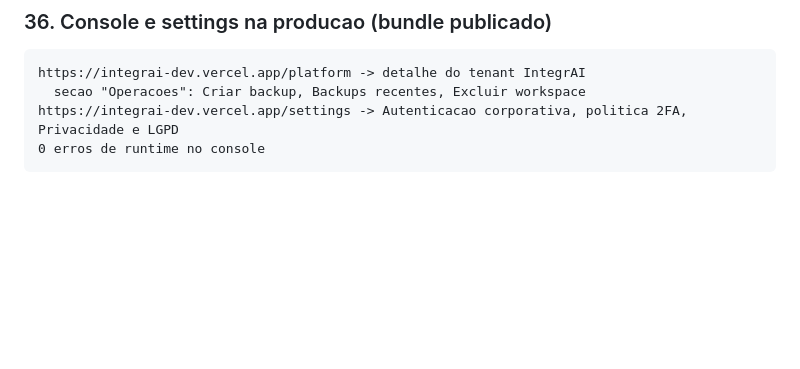
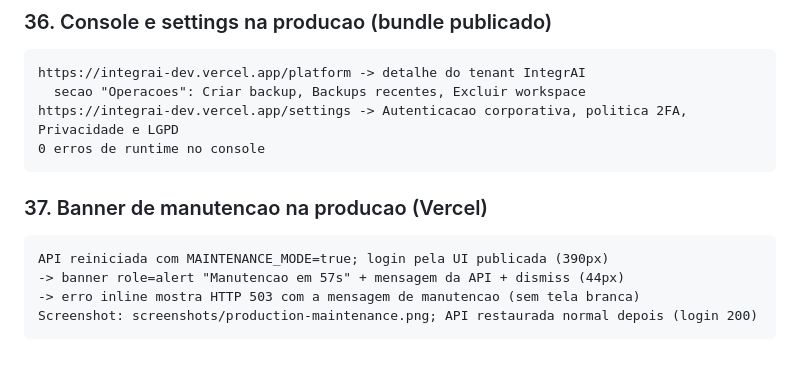
Before and after one commit to xploryngDAO/IntegrAI, a Markdown page: docs/LIVE_VALIDATIONS.md, the part around the change. GitHub-like rendering; blank space fills up the shorter version.

Commit message:
docs: banner de manutencao validado no deploy publico

````diff
--- a/docs/LIVE_VALIDATIONS.md
+++ b/docs/LIVE_VALIDATIONS.md
@@ -396,3 +396,11 @@ https://integrai-dev.vercel.app/platform -> detalhe do tenant IntegrAI
 https://integrai-dev.vercel.app/settings -> Autenticacao corporativa, politica 2FA, Privacidade e LGPD
 0 erros de runtime no console
 ```
+
+### 37. Banner de manutencao na producao (Vercel)
+```
+API reiniciada com MAINTENANCE_MODE=true; login pela UI publicada (390px)
+-> banner role=alert "Manutencao em 57s" + mensagem da API + dismiss (44px)
+-> erro inline mostra HTTP 503 com a mensagem de manutencao (sem tela branca)
+Screenshot: screenshots/production-maintenance.png; API restaurada normal depois (login 200)
+```
````
Also changed, not shown: screenshots/production-maintenance.png (added).
